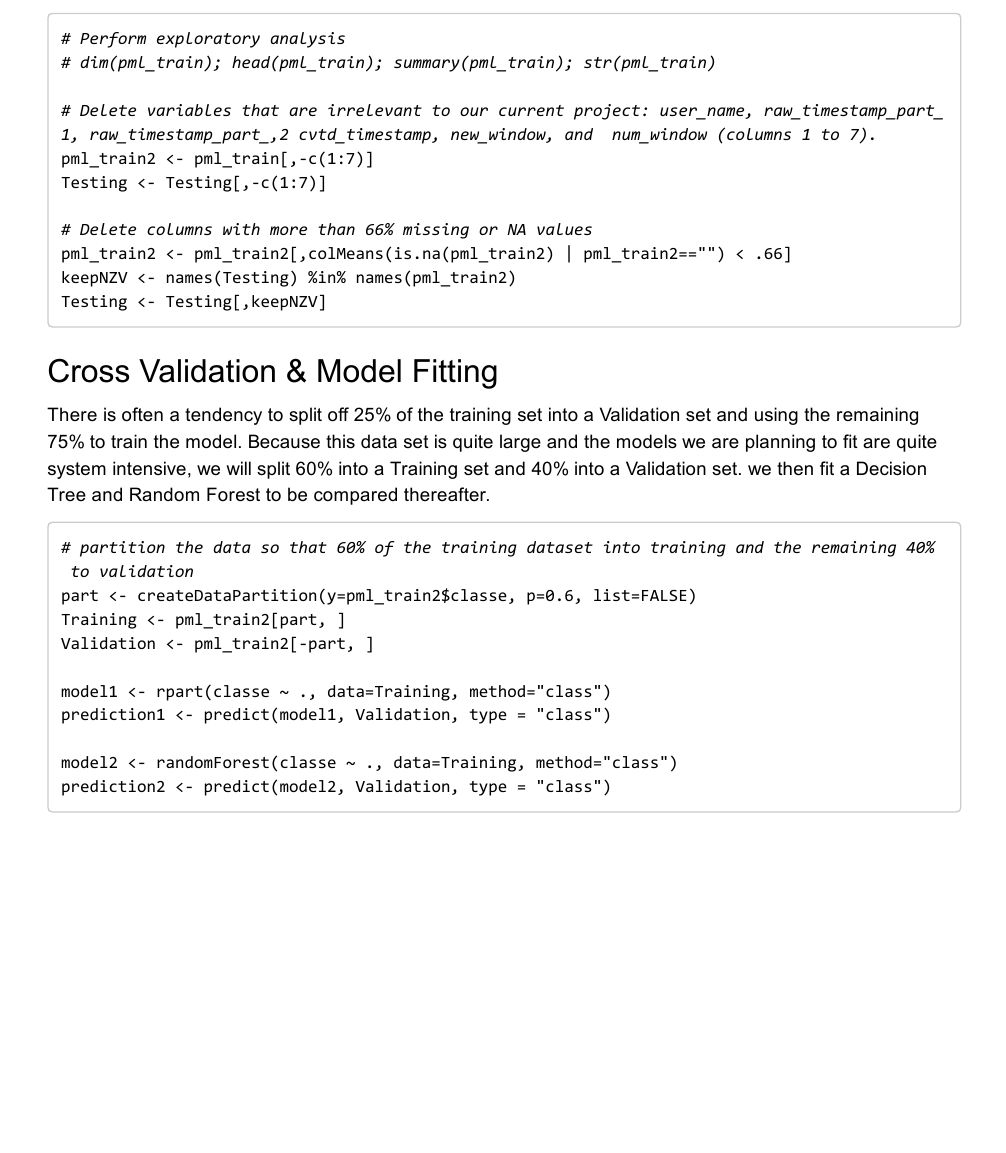
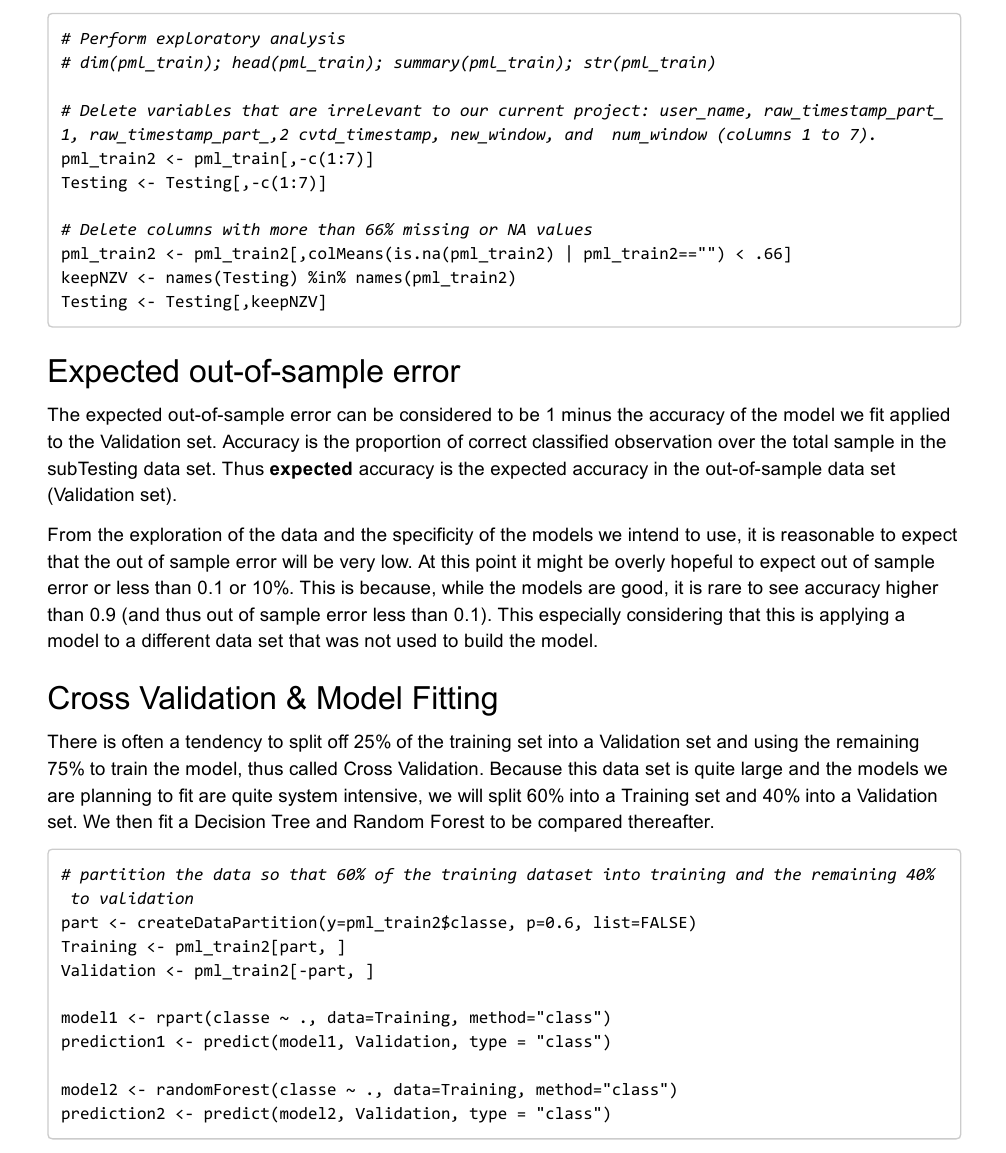
Before and after one commit to mjsuccess/Practical-Machine-Learning-Assignment, an R Markdown document (Jason Miller - Practical Machine Learning Week 4 Assignment.Rmd): part of page 2 of 5, cut so that both start at the same text, the shorter picture padded with empty space. The pictures show the output file Jason Miller - Practical Machine Learning Week 4 Assignment.pdf that the author committed with the source.

Commit message:
Add files via upload

````diff
--- a/Jason Miller - Practical Machine Learning Week 4 Assignment.Rmd
+++ b/Jason Miller - Practical Machine Learning Week 4 Assignment.Rmd
@@ -52,9 +52,15 @@ keepNZV <- names(Testing) %in% names(pml_train2)
 Testing <- Testing[,keepNZV]
 ```
 
+###Expected out-of-sample error
+
+The expected out-of-sample error can be considered to be 1 minus the accuracy of the model we fit applied to the Validation set. Accuracy is the proportion of correct classified observation over the total sample in the subTesting data set. Thus **expected** accuracy is the expected accuracy in the out-of-sample data set (Validation set).
+
+From the exploration of the data and the specificity of the models we intend to use, it is reasonable to expect that the out of sample error will be very low. At this point it might be overly hopeful to expect out of sample error or less than 0.1 or 10%. This is because, while the models are good, it is rare to see accuracy higher than 0.9 (and thus out of sample error less than 0.1). This especially considering that this is applying a model to a different data set that was not used to build the model.
+
 ###Cross Validation & Model Fitting
 
-There is often a tendency to split off 25% of the training set into a Validation set and using the remaining 75% to train the model. Because this data set is quite large and the models we are planning to fit are quite system intensive, we will split 60% into a Training set and 40% into a Validation set. we then fit a Decision Tree and Random Forest to be compared thereafter.
+There is often a tendency to split off 25% of the training set into a Validation set and using the remaining 75% to train the model, thus called Cross Validation. Because this data set is quite large and the models we are planning to fit are quite system intensive, we will split 60% into a Training set and 40% into a Validation set. We then fit a Decision Tree and Random Forest to be compared thereafter.
 
 ```{r, cache=TRUE}
 # partition the data so that 60% of the training dataset into training and the remaining 40% to validation
````
Also changed, not shown: Jason Miller - Practical Machine Learning Week 4 Assignment.pdf, Jason_Miller_-_Practical_Machine_Learning_Week_4_Assignment.html.
